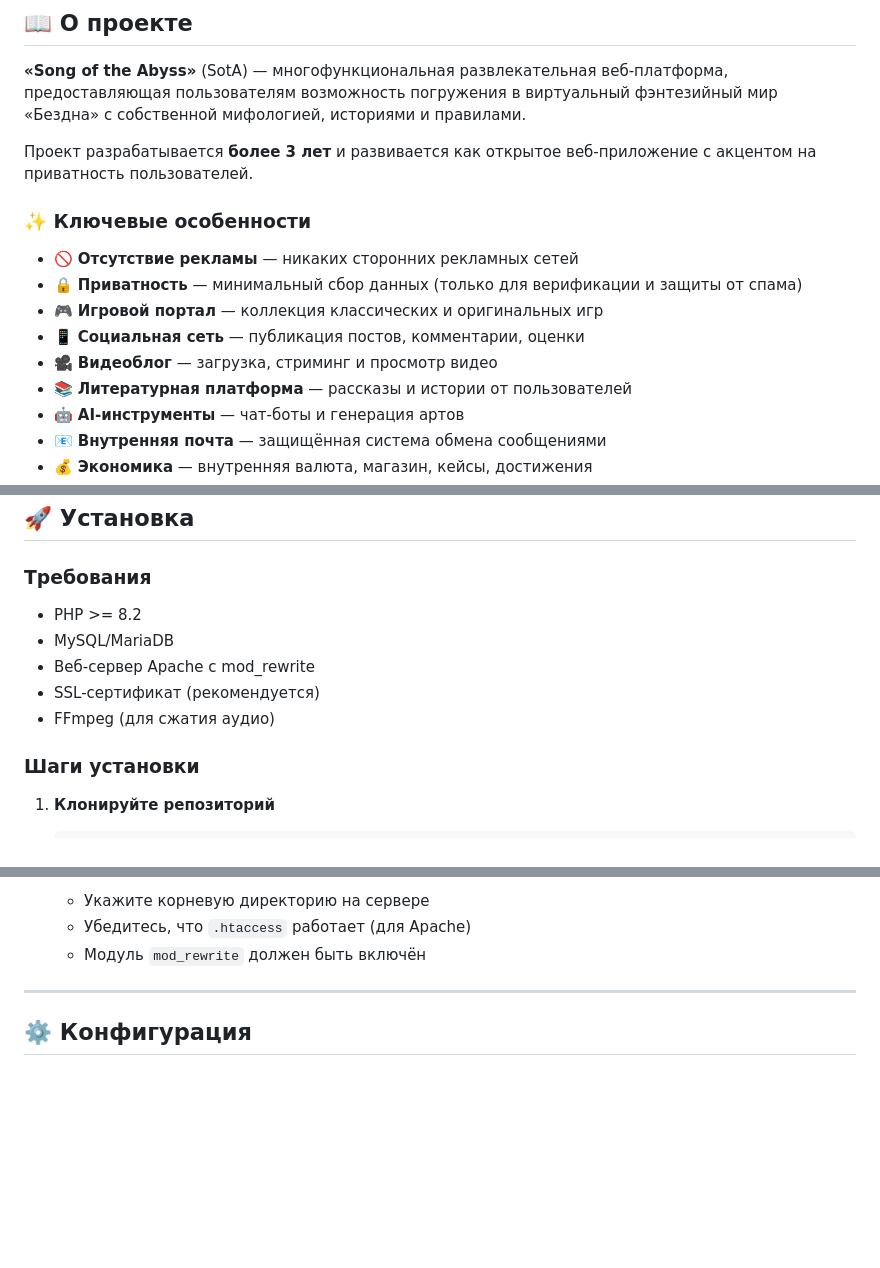
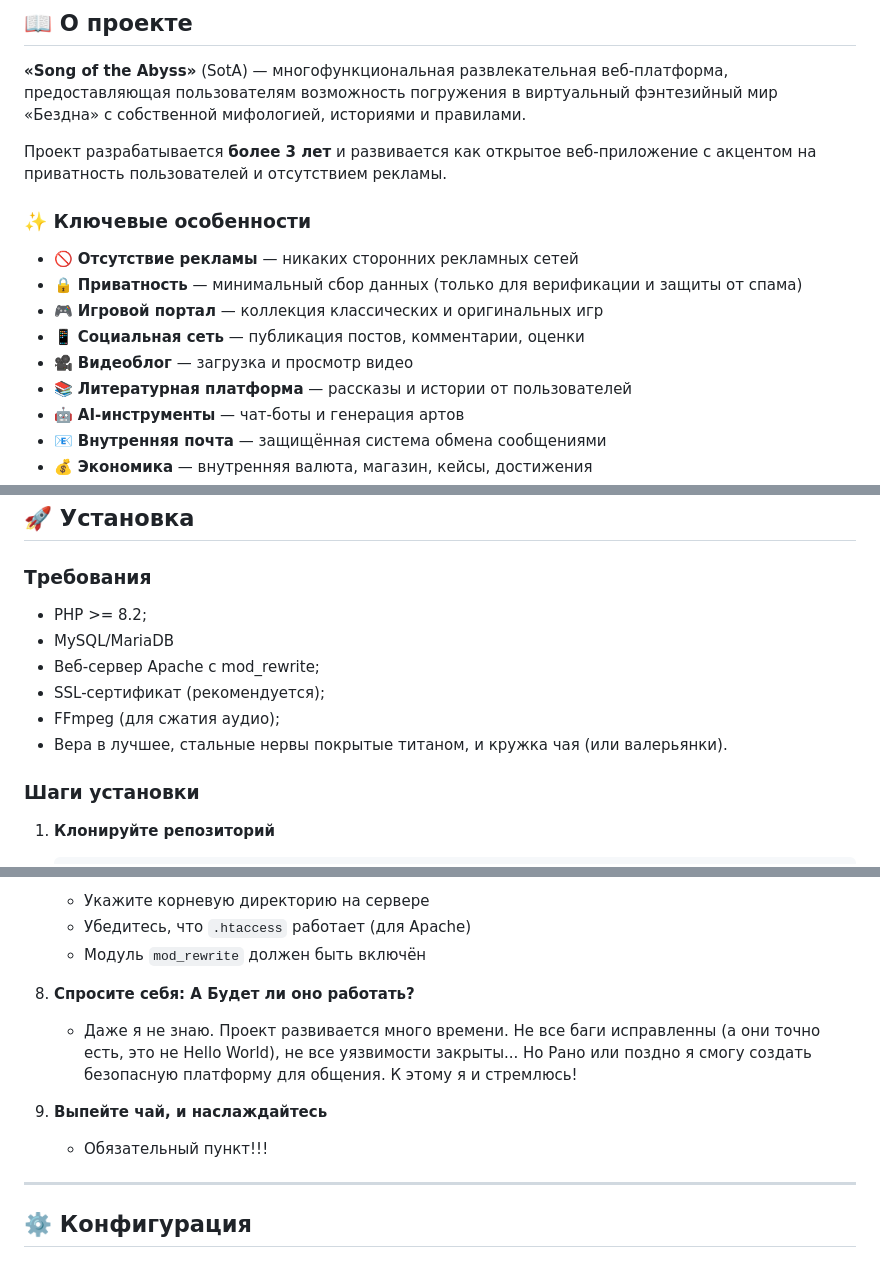
Before and after one commit to DarkusFoxis/Song_of_the_abyss, a Markdown page: README.md, 3 parts joined by grey strips. GitHub-like rendering; blank space fills up the shorter version.

```diff
--- a/README.md
+++ b/README.md
@@ -21,7 +21,7 @@
 
 **«Song of the Abyss»** (SotA) — многофункциональная развлекательная веб-платформа, предоставляющая пользователям возможность погружения в виртуальный фэнтезийный мир «Бездна» с собственной мифологией, историями и правилами.
 
-Проект разрабатывается **более 3 лет** и развивается как открытое веб-приложение с акцентом на приватность пользователей.
+Проект разрабатывается **более 3 лет** и развивается как открытое веб-приложение с акцентом на приватность пользователей и отсутствием рекламы.
 
 ### ✨ Ключевые особенности
 
@@ -29,7 +29,7 @@
 - 🔒 **Приватность** — минимальный сбор данных (только для верификации и защиты от спама)
 - 🎮 **Игровой портал** — коллекция классических и оригинальных игр
 - 📱 **Социальная сеть** — публикация постов, комментарии, оценки
-- 🎥 **Видеоблог** — загрузка, стриминг и просмотр видео
+- 🎥 **Видеоблог** — загрузка и просмотр видео
 - 📚 **Литературная платформа** — рассказы и истории от пользователей
 - 🤖 **AI-инструменты** — чат-боты и генерация артов
 - 📧 **Внутренняя почта** — защищённая система обмена сообщениями
@@ -277,11 +275,12 @@ preparing/
 
 ### Требования
 
-- PHP >= 8.2
+- PHP >= 8.2;
 - MySQL/MariaDB
-- Веб-сервер Apache с mod_rewrite
-- SSL-сертификат (рекомендуется)
-- FFmpeg (для сжатия аудио)
+- Веб-сервер Apache с mod_rewrite;
+- SSL-сертификат (рекомендуется);
+- FFmpeg (для сжатия аудио);
+- Вера в лучшее, стальные нервы покрытые титаном, и кружка чая (или валерьянки).
 
 ### Шаги установки
 
@@ -316,6 +315,12 @@ preparing/
    - Укажите корневую директорию на сервере
    - Убедитесь, что `.htaccess` работает (для Apache)
    - Модуль `mod_rewrite` должен быть включён
+
+8. **Спросите себя: А Будет ли оно работать?**
+   - Даже я не знаю. Проект развивается много времени. Не все баги исправленны (а они точно есть, это не Hello World), не все уязвимости закрыты... Но Рано или поздно я смогу создать безопасную платформу для общения. К этому я и стремлюсь!
+
+5. **Выпейте чай, и наслаждайтесь**
+   - Обязательный пункт!!!
 
 ---
 
```
Also changed, not shown: other parts of README.md (+4 -7 lines).
